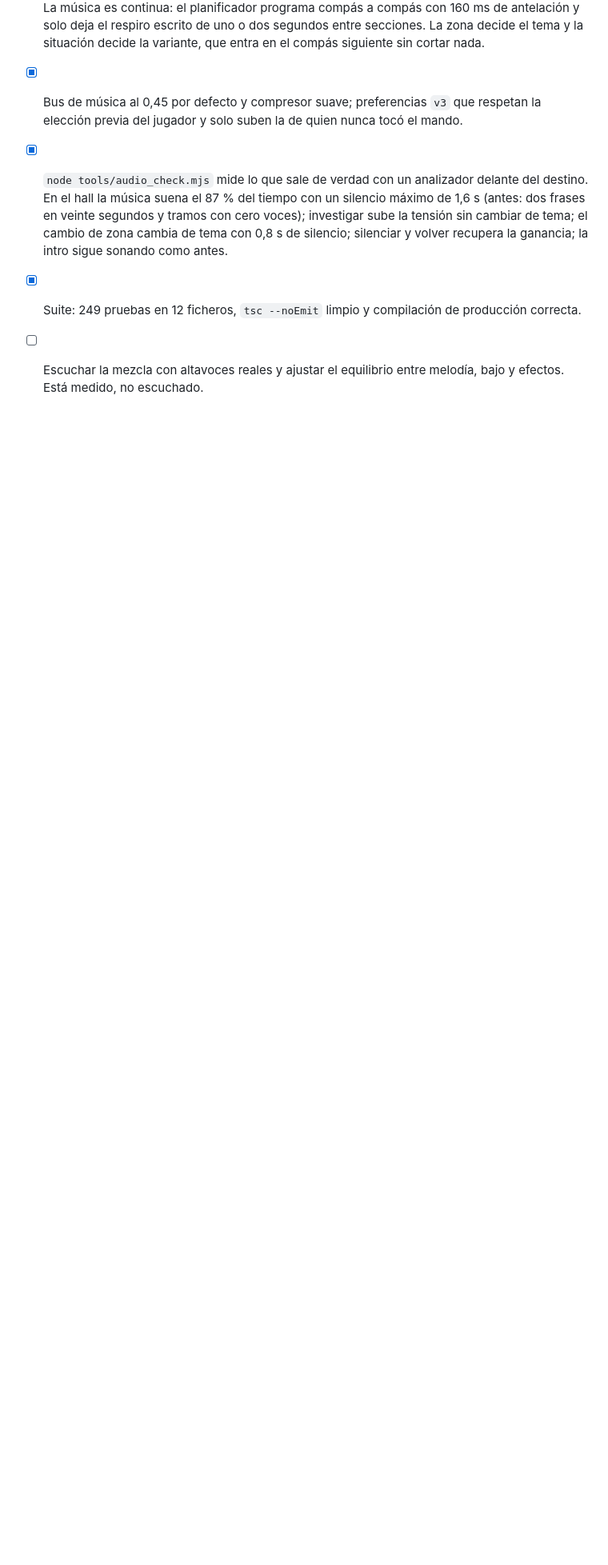
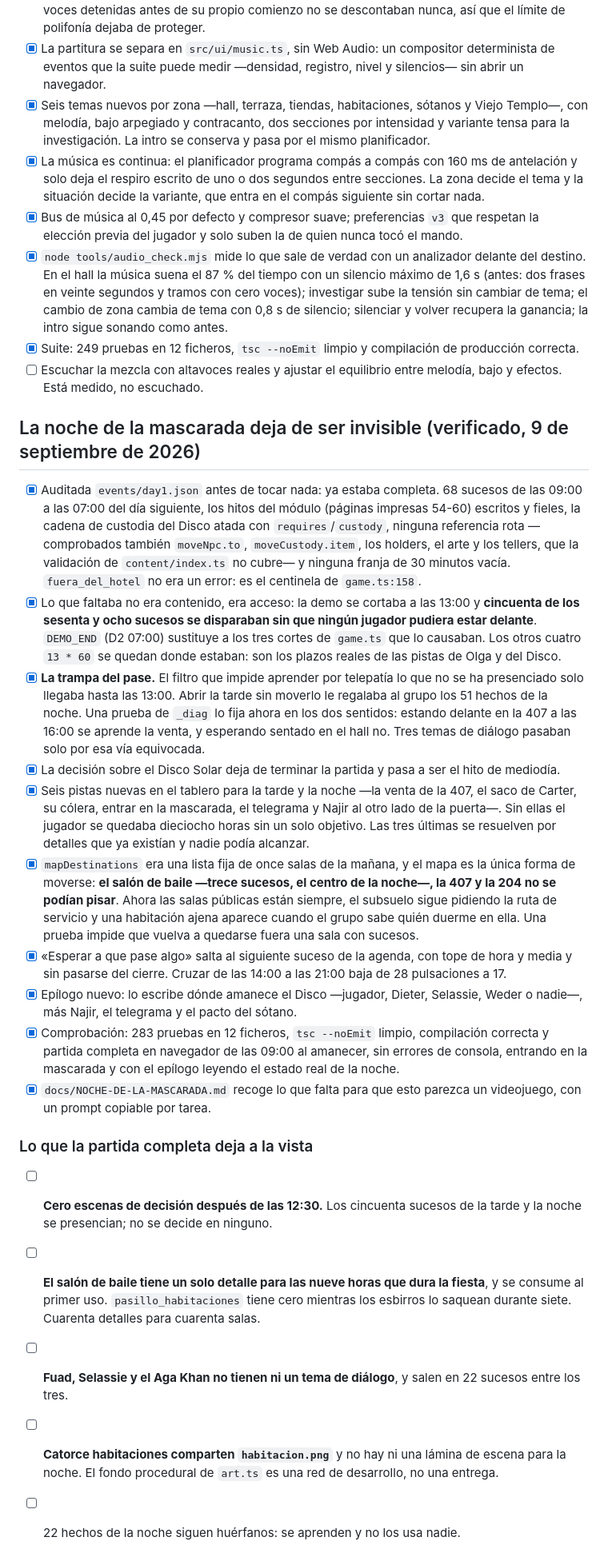
Before and after one commit to Arkus0/ctulhu-game, a Markdown page: progress.md, the part around the change. Shown at 80% size. Rendered like a GitHub page; blank space fills up the shorter version.

```diff
--- a/progress.md
+++ b/progress.md
@@ -456,3 +456,24 @@ nuevas— existía en el motor sin llegar al ojo del jugador.
 - [x] `node tools/audio_check.mjs` mide lo que sale de verdad con un analizador delante del destino. En el hall la música suena el 87 % del tiempo con un silencio máximo de 1,6 s (antes: dos frases en veinte segundos y tramos con cero voces); investigar sube la tensión sin cambiar de tema; el cambio de zona cambia de tema con 0,8 s de silencio; silenciar y volver recupera la ganancia; la intro sigue sonando como antes.
 - [x] Suite: 249 pruebas en 12 ficheros, `tsc --noEmit` limpio y compilación de producción correcta.
 - [ ] Escuchar la mezcla con altavoces reales y ajustar el equilibrio entre melodía, bajo y efectos. Está medido, no escuchado.
+
+## La noche de la mascarada deja de ser invisible (verificado, 9 de septiembre de 2026)
+
+- [x] Auditada `events/day1.json` antes de tocar nada: ya estaba completa. 68 sucesos de las 09:00 a las 07:00 del día siguiente, los hitos del módulo (páginas impresas 54-60) escritos y fieles, la cadena de custodia del Disco atada con `requires`/`custody`, ninguna referencia rota —comprobados también `moveNpc.to`, `moveCustody.item`, los holders, el arte y los tellers, que la validación de `content/index.ts` no cubre— y ninguna franja de 30 minutos vacía. `fuera_del_hotel` no era un error: es el centinela de `game.ts:158`.
+- [x] Lo que faltaba no era contenido, era acceso: la demo se cortaba a las 13:00 y **cincuenta de los sesenta y ocho sucesos se disparaban sin que ningún jugador pudiera estar delante**. `DEMO_END` (D2 07:00) sustituye a los tres cortes de `game.ts` que lo causaban. Los otros cuatro `13 * 60` se quedan donde estaban: son los plazos reales de las pistas de Olga y del Disco.
+- [x] **La trampa del pase.** El filtro que impide aprender por telepatía lo que no se ha presenciado solo llegaba hasta las 13:00. Abrir la tarde sin moverlo le regalaba al grupo los 51 hechos de la noche. Una prueba de `_diag` lo fija ahora en los dos sentidos: estando delante en la 407 a las 16:00 se aprende la venta, y esperando sentado en el hall no. Tres temas de diálogo pasaban solo por esa vía equivocada.
+- [x] La decisión sobre el Disco Solar deja de terminar la partida y pasa a ser el hito de mediodía.
+- [x] Seis pistas nuevas en el tablero para la tarde y la noche —la venta de la 407, el saco de Carter, su cólera, entrar en la mascarada, el telegrama y Najir al otro lado de la puerta—. Sin ellas el jugador se quedaba dieciocho horas sin un solo objetivo. Las tres últimas se resuelven por detalles que ya existían y nadie podía alcanzar.
+- [x] `mapDestinations` era una lista fija de once salas de la mañana, y el mapa es la única forma de moverse: **el salón de baile —trece sucesos, el centro de la noche—, la 407 y la 204 no se podían pisar**. Ahora las salas públicas están siempre, el subsuelo sigue pidiendo la ruta de servicio y una habitación ajena aparece cuando el grupo sabe quién duerme en ella. Una prueba impide que vuelva a quedarse fuera una sala con sucesos.
+- [x] «Esperar a que pase algo» salta al siguiente suceso de la agenda, con tope de hora y media y sin pasarse del cierre. Cruzar de las 14:00 a las 21:00 baja de 28 pulsaciones a 17.
+- [x] Epílogo nuevo: lo escribe dónde amanece el Disco —jugador, Dieter, Selassie, Weder o nadie—, más Najir, el telegrama y el pacto del sótano.
+- [x] Comprobación: 283 pruebas en 12 ficheros, `tsc --noEmit` limpio, compilación correcta y partida completa en navegador de las 09:00 al amanecer, sin errores de consola, entrando en la mascarada y con el epílogo leyendo el estado real de la noche.
+- [x] `docs/NOCHE-DE-LA-MASCARADA.md` recoge lo que falta para que esto parezca un videojuego, con un prompt copiable por tarea.
+
+### Lo que la partida completa deja a la vista
+
+- [ ] **Cero escenas de decisión después de las 12:30.** Los cincuenta sucesos de la tarde y la noche se presencian; no se decide en ninguno.
+- [ ] **El salón de baile tiene un solo detalle para las nueve horas que dura la fiesta**, y se consume al primer uso. `pasillo_habitaciones` tiene cero mientras los esbirros lo saquean durante siete. Cuarenta detalles para cuarenta salas.
+- [ ] **Fuad, Selassie y el Aga Khan no tienen ni un tema de diálogo**, y salen en 22 sucesos entre los tres.
+- [ ] **Catorce habitaciones comparten `habitacion.png`** y no hay ni una lámina de escena para la noche. El fondo procedural de `art.ts` es una red de desarrollo, no una entrega.
+- [ ] 22 hechos de la noche siguen huérfanos: se aprenden y no los usa nadie.
```
Also changed, not shown: docs/NOCHE-DE-LA-MASCARADA.md (added, +522 -0 lines).
